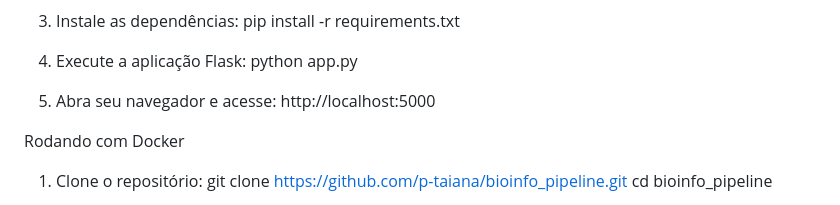
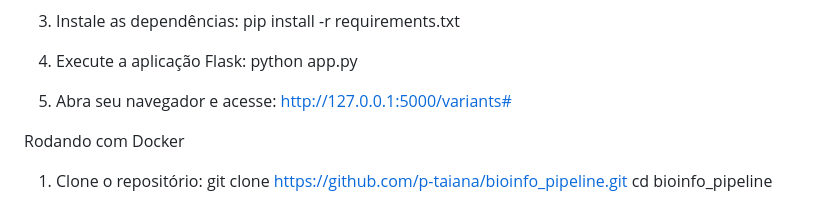
Before and after one commit to p-taiana/bioinfo_pipeline, a Markdown page: README.md, the part around the change. GitHub-like rendering.

```diff
--- a/README.md
+++ b/README.md
@@ -45,7 +45,7 @@ pip install -r requirements.txt
 python app.py
 
 5. Abra seu navegador e acesse:
-http://localhost:5000
+http://127.0.0.1:5000/variants#
 
 Rodando com Docker
 
```
